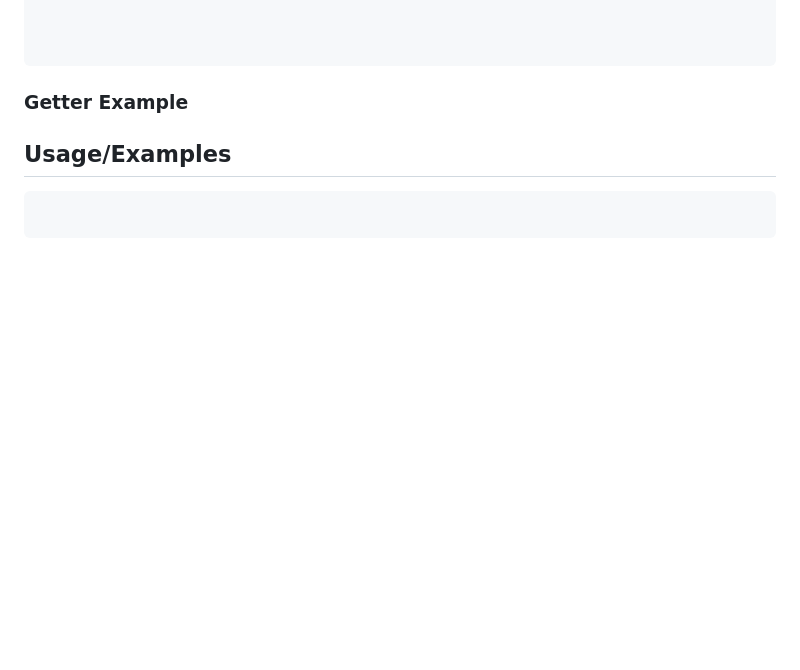
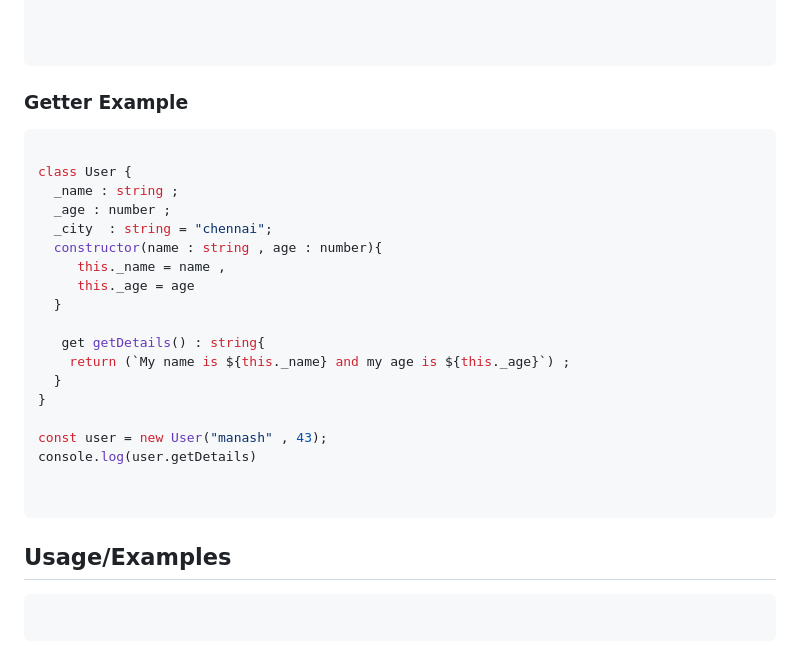
Before and after one commit to ManashSwain/Typescript, a Markdown page: README.md, the part around the change. Rendered like a GitHub page; blank space fills up the shorter version.

Commit message:
added getters

````diff
--- a/README.md
+++ b/README.md
@@ -716,7 +716,27 @@ user.getDetails()
 
 ### Getter Example
 
+``` javascript
 
+class User {
+  _name : string ;
+  _age : number ;
+  _city  : string = "chennai";
+  constructor(name : string , age : number){
+     this._name = name ,
+     this._age = age
+  }
+
+   get getDetails() : string{
+    return (`My name is ${this._name} and my age is ${this._age}`) ;
+  }
+}
+
+const user = new User("manash" , 43);
+console.log(user.getDetails)
+
+
+```
 
 
 
````
